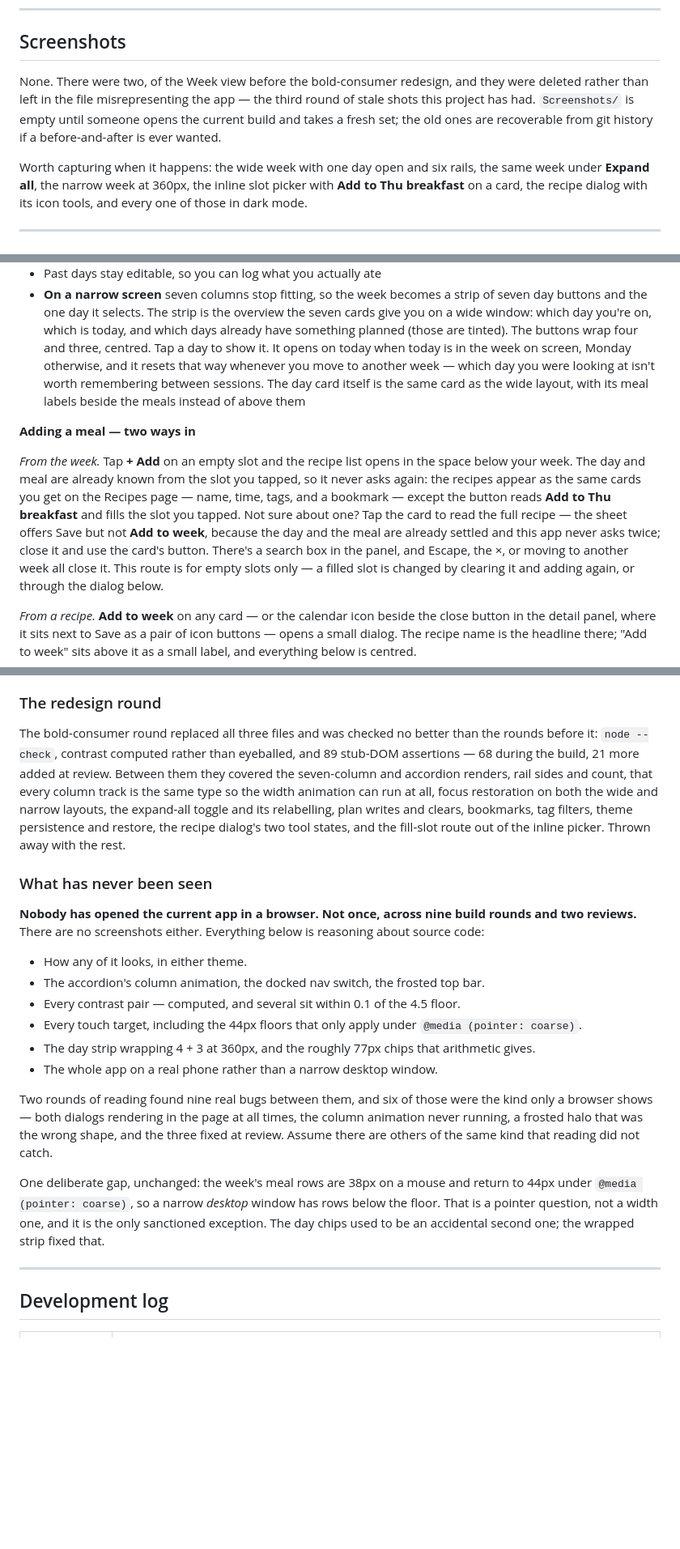
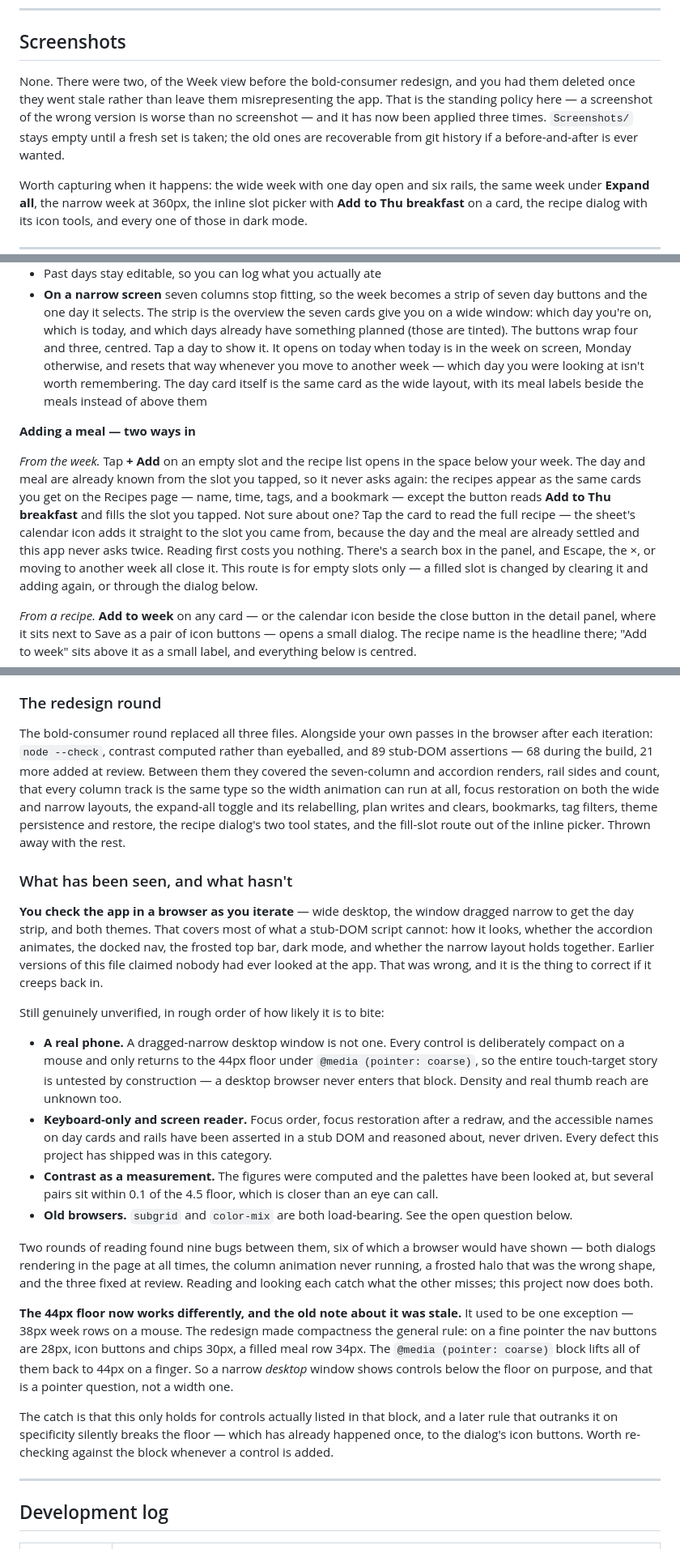
Before and after one commit to thelivinsine/meal-planner, a Markdown page: README.md, 3 parts joined by grey strips. Shown at 81% size. Rendered like a GitHub page; blank space fills up the shorter version.

```diff
--- a/README.md
+++ b/README.md
@@ -62,10 +61,11 @@ found since, which is not the same as having looked at the thing.
 
 ## Screenshots
 
-None. There were two, of the Week view before the bold-consumer redesign, and they were deleted
-rather than left in the file misrepresenting the app — the third round of stale shots this
-project has had. `Screenshots/` is empty until someone opens the current build and takes a fresh
-set; the old ones are recoverable from git history if a before-and-after is ever wanted.
+None. There were two, of the Week view before the bold-consumer redesign, and you had them
+deleted once they went stale rather than leave them misrepresenting the app. That is the standing
+policy here — a screenshot of the wrong version is worse than no screenshot — and it has now been
+applied three times. `Screenshots/` stays empty until a fresh set is taken; the old ones are
+recoverable from git history if a before-and-after is ever wanted.
 
 Worth capturing when it happens: the wide week with one day open and six rails, the same week
 under **Expand all**, the narrow week at 360px, the inline slot picker with **Add to Thu
@@ -140,9 +140,8 @@ storage box, which muddies testing.)
   buttons and the one day it selects. The strip is the overview the seven cards give you on a
   wide window: which day you're on, which is today, and which days already have something
   planned (those are tinted). The buttons wrap four and three, centred. Tap a day to show it. It
-  opens on today when today is in the week
-  on screen, Monday otherwise, and it resets that way whenever you move to another week — which
-  day you were looking at isn't worth remembering between sessions. The day card itself is the
+  opens on today when today is in the week on screen, Monday otherwise, and resets that way
+  whenever you move to another week — which day you were looking at isn't worth remembering. The day card itself is the
   same card as the wide layout, with its meal labels beside the meals instead of above them
 
 **Adding a meal — two ways in**
@@ -151,9 +150,9 @@ storage box, which muddies testing.)
 your week. The day and meal are already known from the slot you tapped, so it never asks again:
 the recipes appear as the same cards you get on the Recipes page — name, time, tags, and a
 bookmark — except the button reads **Add to Thu breakfast** and fills the slot you tapped. Not
-sure about one? Tap the card to read the full recipe — the sheet offers Save but not **Add to
-week**, because the day and the meal are already settled and this app never asks twice; close it
-and use the card's button. There's a search box in the panel, and Escape, the ×, or moving to
+sure about one? Tap the card to read the full recipe — the sheet's calendar icon adds it straight
+to the slot you came from, because the day and the meal are already settled and this app never
+asks twice. Reading first costs you nothing. There's a search box in the panel, and Escape, the ×, or moving to
 another week all close it. This route is for empty slots only — a filled slot is changed by
 clearing it and adding again, or through the dialog below.
 
@@ -302,8 +303,8 @@ did not change, but none of them have been re-run since:
 
 ### The redesign round
 
-The bold-consumer round replaced all three files and was checked no better than the rounds
-before it: `node --check`, contrast computed rather than eyeballed, and 89 stub-DOM assertions —
+The bold-consumer round replaced all three files. Alongside your own passes in the browser after
+each iteration: `node --check`, contrast computed rather than eyeballed, and 89 stub-DOM assertions —
 68 during the build, 21 more added at review. Between them they covered the seven-column and
 accordion renders, rail sides and count, that every column track is the same type so the width
 animation can run at all, focus restoration on both the wide and narrow layouts, the expand-all
@@ -311,27 +312,41 @@ toggle and its relabelling, plan writes and clears, bookmarks, tag filters, them
 restore, the recipe dialog's two tool states, and the fill-slot route out of the inline picker.
 Thrown away with the rest.
 
-### What has never been seen
+### What has been seen, and what hasn't
 
-**Nobody has opened the current app in a browser. Not once, across nine build rounds and two
-reviews.** There are no screenshots either. Everything below is reasoning about source code:
+**You check the app in a browser as you iterate** — wide desktop, the window dragged narrow to
+get the day strip, and both themes. That covers most of what a stub-DOM script cannot: how it
+looks, whether the accordion animates, the docked nav, the frosted top bar, dark mode, and
+whether the narrow layout holds together. Earlier versions of this file claimed nobody had ever
+looked at the app. That was wrong, and it is the thing to correct if it creeps back in.
 
-- How any of it looks, in either theme.
-- The accordion's column animation, the docked nav switch, the frosted top bar.
-- Every contrast pair — computed, and several sit within 0.1 of the 4.5 floor.
-- Every touch target, including the 44px floors that only apply under `@media (pointer: coarse)`.
-- The day strip wrapping 4 + 3 at 360px, and the roughly 77px chips that arithmetic gives.
-- The whole app on a real phone rather than a narrow desktop window.
+Still genuinely unverified, in rough order of how likely it is to bite:
 
-Two rounds of reading found nine real bugs between them, and six of those were the kind only a
-browser shows — both dialogs rendering in the page at all times, the column animation never
-running, a frosted halo that was the wrong shape, and the three fixed at review. Assume there are
-others of the same kind that reading did not catch.
+- **A real phone.** A dragged-narrow desktop window is not one. Every control is deliberately
+  compact on a mouse and only returns to the 44px floor under `@media (pointer: coarse)`, so the
+  entire touch-target story is untested by construction — a desktop browser never enters that
+  block. Density and real thumb reach are unknown too.
+- **Keyboard-only and screen reader.** Focus order, focus restoration after a redraw, and the
+  accessible names on day cards and rails have been asserted in a stub DOM and reasoned about,
+  never driven. Every defect this project has shipped was in this category.
+- **Contrast as a measurement.** The figures were computed and the palettes have been looked at,
+  but several pairs sit within 0.1 of the 4.5 floor, which is closer than an eye can call.
+- **Old browsers.** `subgrid` and `color-mix` are both load-bearing. See the open question below.
 
-One deliberate gap, unchanged: the week's meal rows are 38px on a mouse and return to 44px under
-`@media (pointer: coarse)`, so a narrow *desktop* window has rows below the floor. That is a
-pointer question, not a width one, and it is the only sanctioned exception. The day chips used to
-be an accidental second one; the wrapped strip fixed that.
+Two rounds of reading found nine bugs between them, six of which a browser would have shown —
+both dialogs rendering in the page at all times, the column animation never running, a frosted
+halo that was the wrong shape, and the three fixed at review. Reading and looking each catch what
+the other misses; this project now does both.
+
+**The 44px floor now works differently, and the old note about it was stale.** It used to be one
+exception — 38px week rows on a mouse. The redesign made compactness the general rule: on a fine
+pointer the nav buttons are 28px, icon buttons and chips 30px, a filled meal row 34px. The
+`@media (pointer: coarse)` block lifts all of them back to 44px on a finger. So a narrow *desktop*
+window shows controls below the floor on purpose, and that is a pointer question, not a width one.
+
+The catch is that this only holds for controls actually listed in that block, and a later rule
+that outranks it on specificity silently breaks the floor — which has already happened once, to
+the dialog's icon buttons. Worth re-checking against the block whenever a control is added.
 
 ---
 
```
Also changed, not shown: other parts of README.md (+15 -13 lines), CLAUDE.md (+18 -12 lines).
